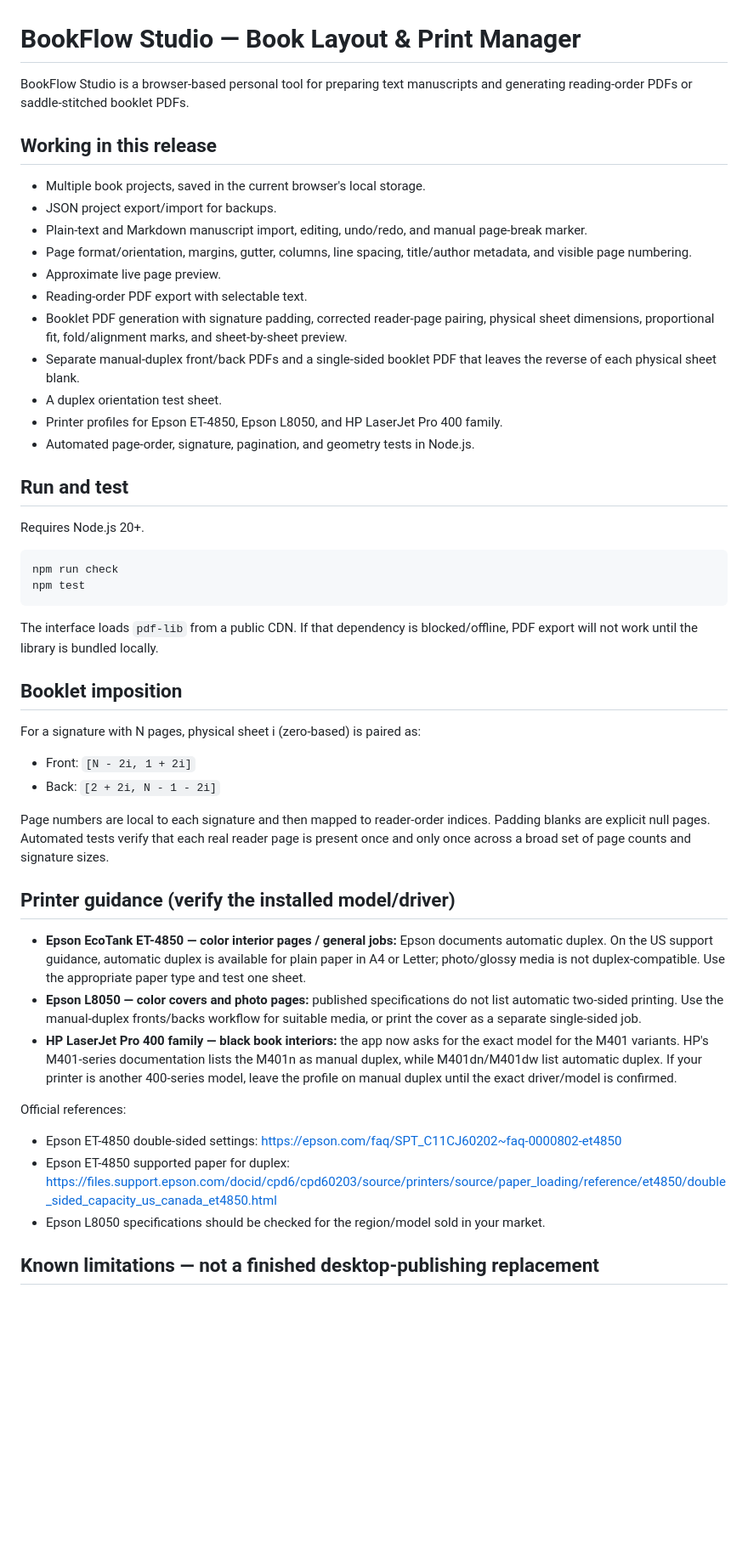
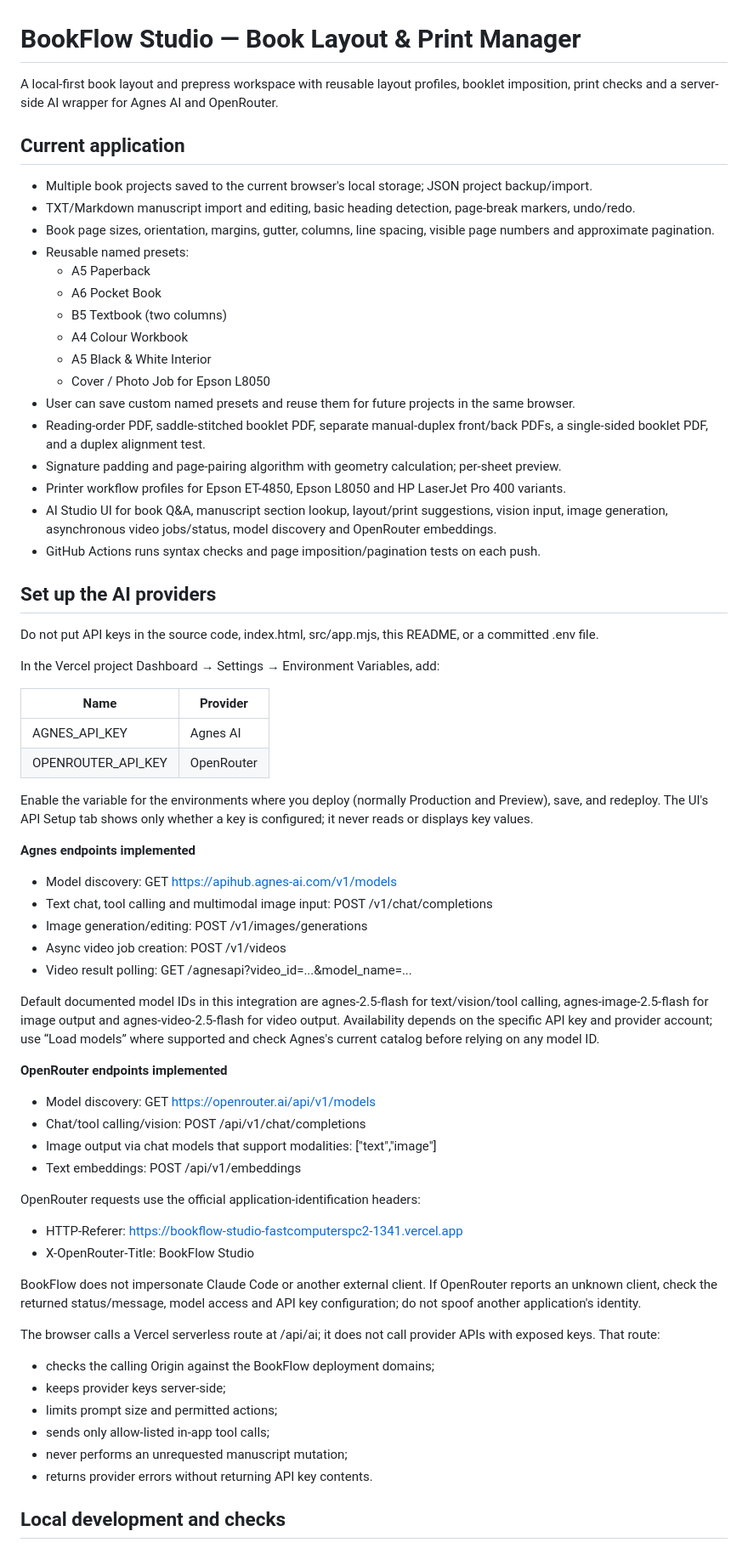
Before and after one commit to NICOLA-REANOME/booklet_layout, a Markdown page: README.md, the part around one of its changes. Shown at 85% size. GitHub-like rendering; blank space fills up the shorter version.

Commit message:
Document presets, AI endpoints, secure configuration and limitations

````diff
--- a/README.md
+++ b/README.md
@@ -1,51 +1,67 @@
 # BookFlow Studio — Book Layout & Print Manager
 
-BookFlow Studio is a browser-based personal tool for preparing text manuscripts and generating reading-order PDFs or saddle-stitched booklet PDFs.
+A local-first book layout and prepress workspace with reusable layout profiles, booklet imposition, print checks and a server-side AI wrapper for Agnes AI and OpenRouter.
 
-## Working in this release
+## Current application
 
-- Multiple book projects, saved in the current browser's local storage.
-- JSON project export/import for backups.
-- Plain-text and Markdown manuscript import, editing, undo/redo, and manual page-break marker.
-- Page format/orientation, margins, gutter, columns, line spacing, title/author metadata, and visible page numbering.
-- Approximate live page preview.
-- Reading-order PDF export with selectable text.
-- Booklet PDF generation with signature padding, corrected reader-page pairing, physical sheet dimensions, proportional fit, fold/alignment marks, and sheet-by-sheet preview.
-- Separate manual-duplex front/back PDFs and a single-sided booklet PDF that leaves the reverse of each physical sheet blank.
-- A duplex orientation test sheet.
-- Printer profiles for Epson ET-4850, Epson L8050, and HP LaserJet Pro 400 family.
-- Automated page-order, signature, pagination, and geometry tests in Node.js.
+- Multiple book projects saved to the current browser's local storage; JSON project backup/import.
+- TXT/Markdown manuscript import and editing, basic heading detection, page-break markers, undo/redo.
+- Book page sizes, orientation, margins, gutter, columns, line spacing, visible page numbers and approximate pagination.
+- Reusable named presets:
+  - A5 Paperback
+  - A6 Pocket Book
+  - B5 Textbook (two columns)
+  - A4 Colour Workbook
+  - A5 Black & White Interior
+  - Cover / Photo Job for Epson L8050
+- User can save custom named presets and reuse them for future projects in the same browser.
+- Reading-order PDF, saddle-stitched booklet PDF, separate manual-duplex front/back PDFs, a single-sided booklet PDF, and a duplex alignment test.
+- Signature padding and page-pairing algorithm with geometry calculation; per-sheet preview.
+- Printer workflow profiles for Epson ET-4850, Epson L8050 and HP LaserJet Pro 400 variants.
+- AI Studio UI for book Q&A, manuscript section lookup, layout/print suggestions, vision input, image generation, asynchronous video jobs/status, model discovery and OpenRouter embeddings.
+- GitHub Actions runs syntax checks and page imposition/pagination tests on each push.
 
-## Run and test
+## Set up the AI providers
 
-Requires Node.js 20+.
+Do not put API keys in the source code, index.html, src/app.mjs, this README, or a committed .env file.
 
-```sh
-npm run check
-npm test
-```
+In the Vercel project Dashboard → Settings → Environment Variables, add:
 
-The interface loads `pdf-lib` from a public CDN. If that dependency is blocked/offline, PDF export will not work until the library is bundled locally.
+| Name | Provider |
+|---|---|
+| AGNES_API_KEY | Agnes AI |
+| OPENROUTER_API_KEY | OpenRouter |
 
-## Booklet imposition
+Enable the variable for the environments where you deploy (normally Production and Preview), save, and redeploy. The UI's API Setup tab shows only whether a key is configured; it never reads or displays key values.
 
-For a signature with N pages, physical sheet i (zero-based) is paired as:
+**Agnes endpoints implemented**
+- Model discovery: GET https://apihub.agnes-ai.com/v1/models
+- Text chat, tool calling and multimodal image input: POST /v1/chat/completions
+- Image generation/editing: POST /v1/images/generations
+- Async video job creation: POST /v1/videos
+- Video result polling: GET /agnesapi?video_id=...&model_name=...
 
-- Front: `[N - 2i, 1 + 2i]`
-- Back: `[2 + 2i, N - 1 - 2i]`
+Default documented model IDs in this integration are agnes-2.5-flash for text/vision/tool calling, agnes-image-2.5-flash for image output and agnes-video-2.5-flash for video output. Availability depends on the specific API key and provider account; use “Load models” where supported and check Agnes's current catalog before relying on any model ID.
 
-Page numbers are local to each signature and then mapped to reader-order indices. Padding blanks are explicit null pages. Automated tests verify that each real reader page is present once and only once across a broad set of page counts and signature sizes.
+**OpenRouter endpoints implemented**
+- Model discovery: GET https://openrouter.ai/api/v1/models
+- Chat/tool calling/vision: POST /api/v1/chat/completions
+- Image output via chat models that support modalities: ["text","image"]
+- Text embeddings: POST /api/v1/embeddings
 
-## Printer guidance (verify the installed model/driver)
+OpenRouter requests use the official application-identification headers:
+- HTTP-Referer: https://bookflow-studio-fastcomputerspc2-1341.vercel.app
+- X-OpenRouter-Title: BookFlow Studio
 
-- **Epson EcoTank ET-4850 — color interior pages / general jobs:** Epson documents automatic duplex. On the US support guidance, automatic duplex is available for plain paper in A4 or Letter; photo/glossy media is not duplex-compatible. Use the appropriate paper type and test one sheet.
-- **Epson L8050 — color covers and photo pages:** published specifications do not list automatic two-sided printing. Use the manual-duplex fronts/backs workflow for suitable media, or print the cover as a separate single-sided job.
-- **HP LaserJet Pro 400 family — black book interiors:** the app now asks for the exact model for the M401 variants. HP's M401-series documentation lists the M401n as manual duplex, while M401dn/M401dw list automatic duplex. If your printer is another 400-series model, leave the profile on manual duplex until the exact driver/model is confirmed.
+BookFlow does not impersonate Claude Code or another external client. If OpenRouter reports an unknown client, check the returned status/message, model access and API key configuration; do not spoof another application's identity.
 
-Official references:
-- Epson ET-4850 double-sided settings: https://epson.com/faq/SPT_C11CJ60202~faq-0000802-et4850
-- Epson ET-4850 supported paper for duplex: https://files.support.epson.com/docid/cpd6/cpd60203/source/printers/source/paper_loading/reference/et4850/double_sided_capacity_us_canada_et4850.html
-- Epson L8050 specifications should be checked for the region/model sold in your market.
+The browser calls a Vercel serverless route at /api/ai; it does not call provider APIs with exposed keys. That route:
+- checks the calling Origin against the BookFlow deployment domains;
+- keeps provider keys server-side;
+- limits prompt size and permitted actions;
+- sends only allow-listed in-app tool calls;
+- never performs an unrequested manuscript mutation;
+- returns provider errors without returning API key contents.
 
-## Known limitations — not a finished desktop-publishing replacement
+## Local development and checks
 
````
Also changed, not shown: other parts of README.md (+41 -7 lines).
